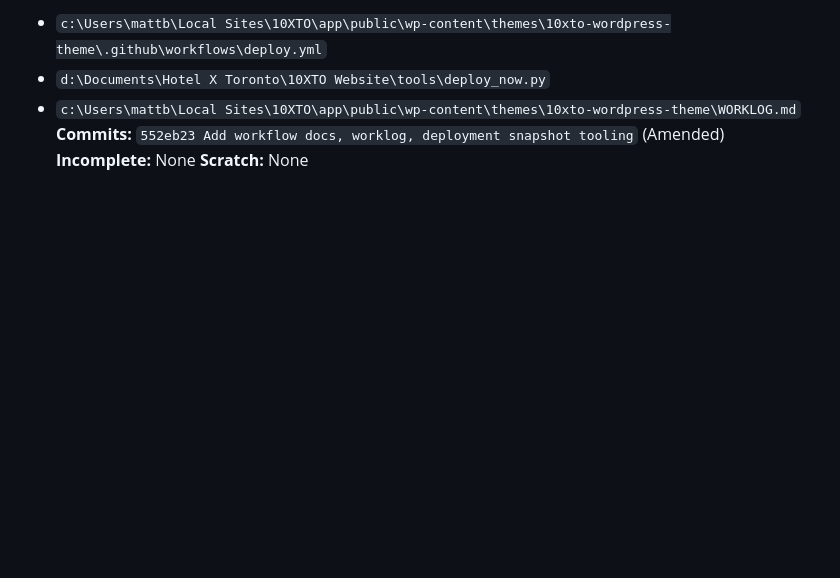
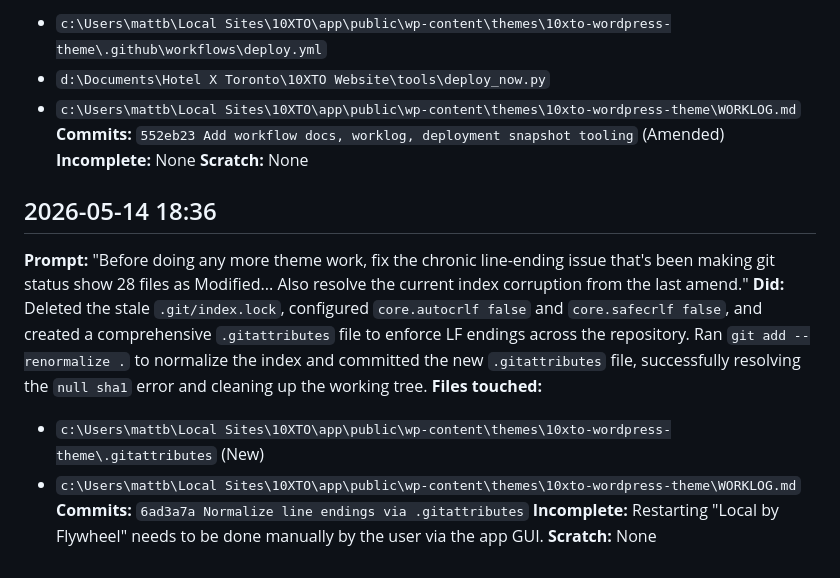
Before and after one commit to hotelxtoronto/10xto-website, a Markdown page: WORKLOG.md, the part around the change. Drawn GitHub-style; blank space fills up the shorter version.

Commit message:
Update WORKLOG

```diff
--- a/WORKLOG.md
+++ b/WORKLOG.md
@@ -41,3 +41,14 @@
 **Commits:** `552eb23 Add workflow docs, worklog, deployment snapshot tooling` (Amended)
 **Incomplete:** None
 **Scratch:** None
+
+
+## 2026-05-14 18:36
+**Prompt:** "Before doing any more theme work, fix the chronic line-ending issue that's been making git status show 28 files as Modified... Also resolve the current index corruption from the last amend."
+**Did:** Deleted the stale `.git/index.lock`, configured `core.autocrlf false` and `core.safecrlf false`, and created a comprehensive `.gitattributes` file to enforce LF endings across the repository. Ran `git add --renormalize .` to normalize the index and committed the new `.gitattributes` file, successfully resolving the `null sha1` error and cleaning up the working tree.
+**Files touched:**
+- `c:\Users\mattb\Local Sites\10XTO\app\public\wp-content\themes\10xto-wordpress-theme\.gitattributes` (New)
+- `c:\Users\mattb\Local Sites\10XTO\app\public\wp-content\themes\10xto-wordpress-theme\WORKLOG.md`
+**Commits:** `6ad3a7a Normalize line endings via .gitattributes`
+**Incomplete:** Restarting "Local by Flywheel" needs to be done manually by the user via the app GUI.
+**Scratch:** None
```
